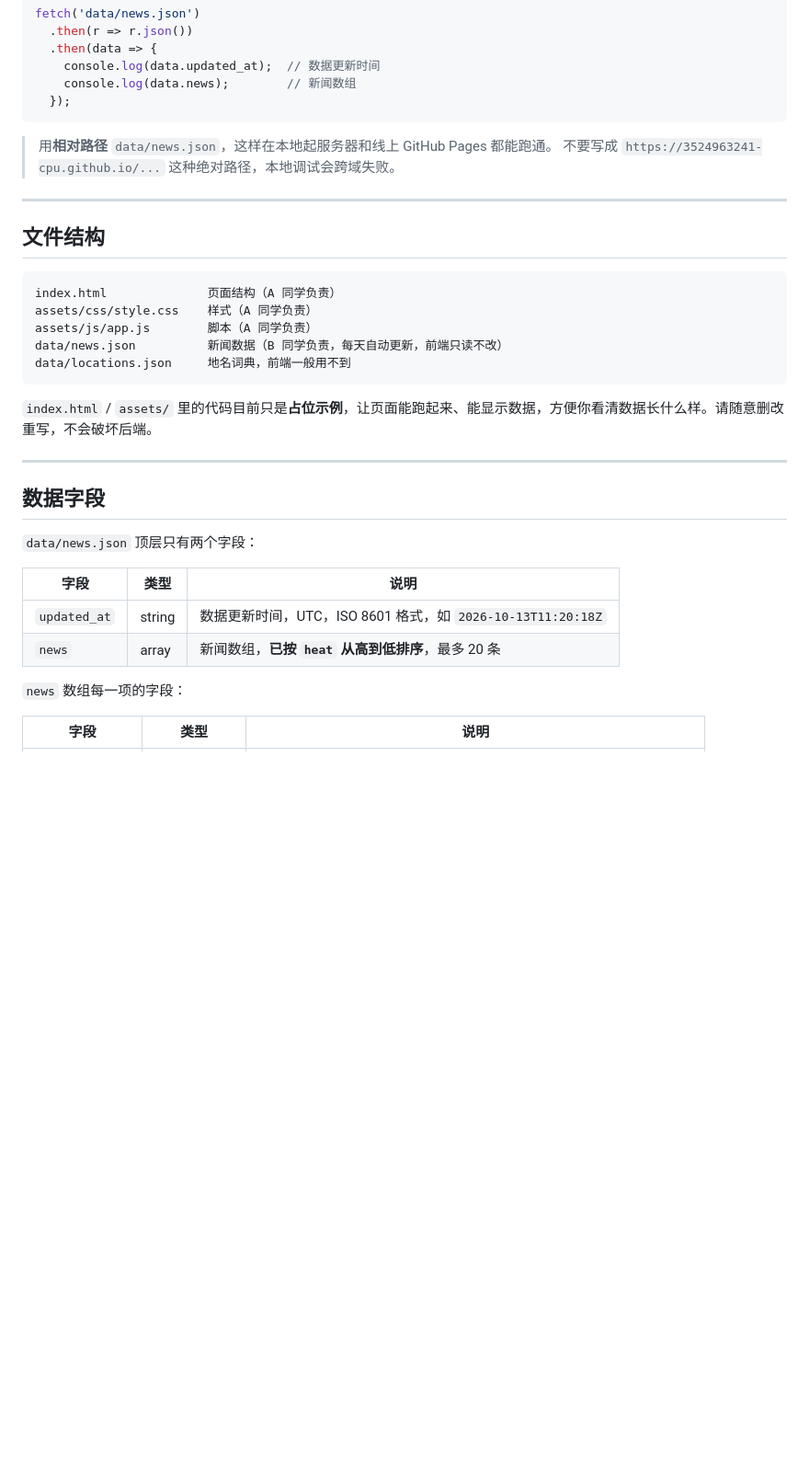
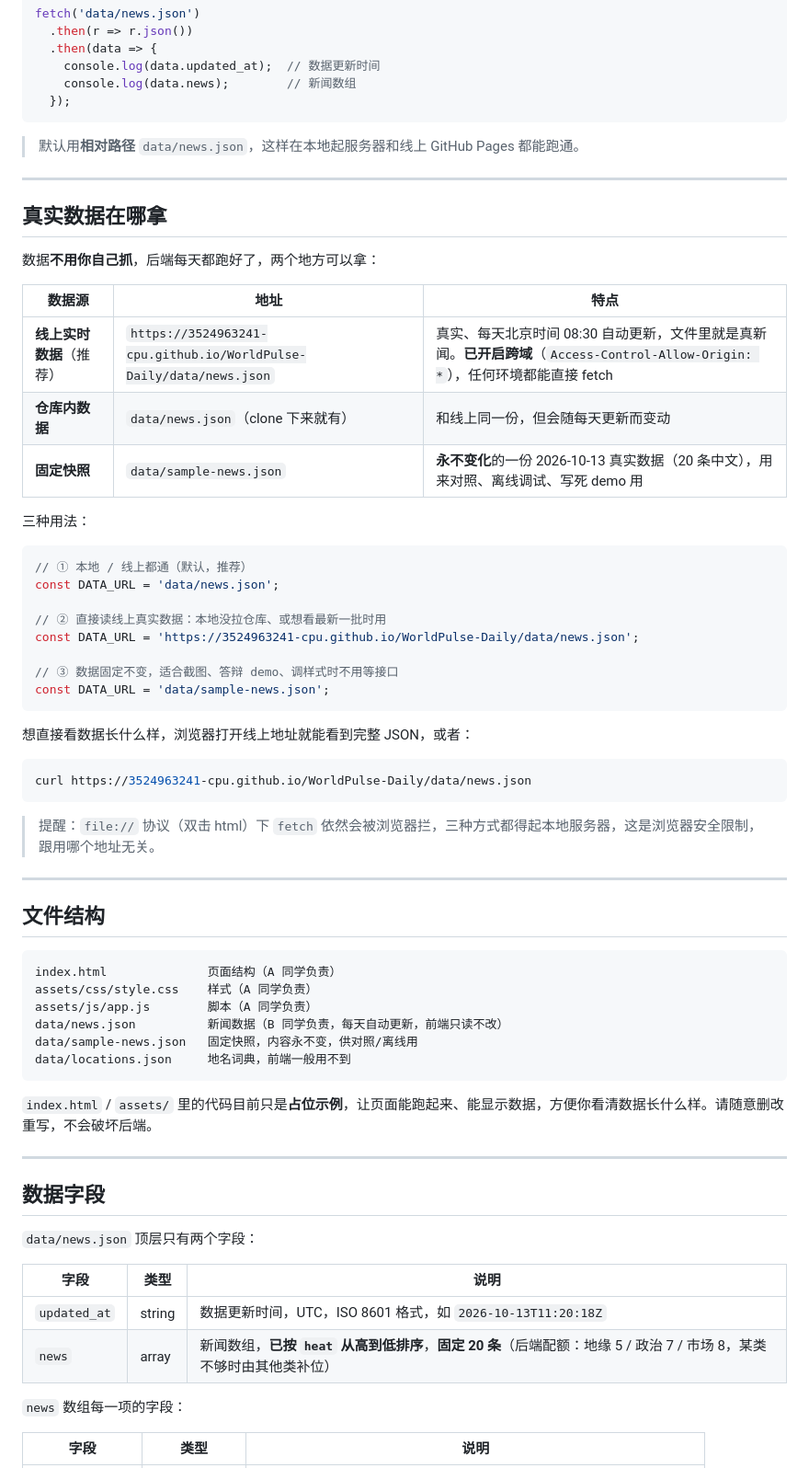
Before and after one commit to 3524963241-cpu/WorldPulse-Daily, a Markdown page: docs/前端对接说明.md, the part around one of its changes. Shown at 92% size. Rendered like a GitHub page; blank space fills up the shorter version.

Commit message:
更新 docs/前端对接说明.md

````diff
--- a/docs/前端对接说明.md
+++ b/docs/前端对接说明.md
@@ -11,8 +11,40 @@ fetch('data/news.json')
   });
 ```
 
-> 用**相对路径** `data/news.json`，这样在本地起服务器和线上 GitHub Pages 都能跑通。
-> 不要写成 `https://3524963241-cpu.github.io/...` 这种绝对路径，本地调试会跨域失败。
+> 默认用**相对路径** `data/news.json`，这样在本地起服务器和线上 GitHub Pages 都能跑通。
+
+---
+
+## 真实数据在哪拿
+
+数据**不用你自己抓**，后端每天都跑好了，两个地方可以拿：
+
+| 数据源 | 地址 | 特点 |
+|---|---|---|
+| **线上实时数据**（推荐） | `https://3524963241-cpu.github.io/WorldPulse-Daily/data/news.json` | 真实、每天北京时间 08:30 自动更新，文件里就是真新闻。**已开启跨域**（`Access-Control-Allow-Origin: *`），任何环境都能直接 fetch |
+| **仓库内数据** | `data/news.json`（clone 下来就有） | 和线上同一份，但会随每天更新而变动 |
+| **固定快照** | `data/sample-news.json` | **永不变化**的一份 2026-10-13 真实数据（20 条中文），用来对照、离线调试、写死 demo 用 |
+
+三种用法：
+
+```js
+// ① 本地 / 线上都通（默认，推荐）
+const DATA_URL = 'data/news.json';
+
+// ② 直接读线上真实数据：本地没拉仓库、或想看最新一批时用
+const DATA_URL = 'https://3524963241-cpu.github.io/WorldPulse-Daily/data/news.json';
+
+// ③ 数据固定不变，适合截图、答辩 demo、调样式时不用等接口
+const DATA_URL = 'data/sample-news.json';
+```
+
+想直接看数据长什么样，浏览器打开线上地址就能看到完整 JSON，或者：
+
+```bash
+curl https://3524963241-cpu.github.io/WorldPulse-Daily/data/news.json
+```
+
+> 提醒：`file://` 协议（双击 html）下 `fetch` 依然会被浏览器拦，三种方式都得起本地服务器，这是浏览器安全限制，跟用哪个地址无关。
 
 ---
 
@@ -23,6 +55,7 @@ index.html              页面结构（A 同学负责）
 assets/css/style.css    样式（A 同学负责）
 assets/js/app.js        脚本（A 同学负责）
 data/news.json          新闻数据（B 同学负责，每天自动更新，前端只读不改）
+data/sample-news.json   固定快照，内容永不变，供对照/离线用
 data/locations.json     地名词典，前端一般用不到
 ```
 
@@ -37,7 +70,7 @@ data/locations.json     地名词典，前端一般用不到
 | 字段 | 类型 | 说明 |
 |---|---|---|
 | `updated_at` | string | 数据更新时间，UTC，ISO 8601 格式，如 `2026-10-13T11:20:18Z` |
-| `news` | array | 新闻数组，**已按 `heat` 从高到低排序**，最多 20 条 |
+| `news` | array | 新闻数组，**已按 `heat` 从高到低排序**，**固定 20 条**（后端配额：地缘 5 / 政治 7 / 市场 8，某类不够时由其他类补位） |
 
 `news` 数组每一项的字段：
 
````
Also changed, not shown: other parts of docs/前端对接说明.md (+2 -0 lines).
